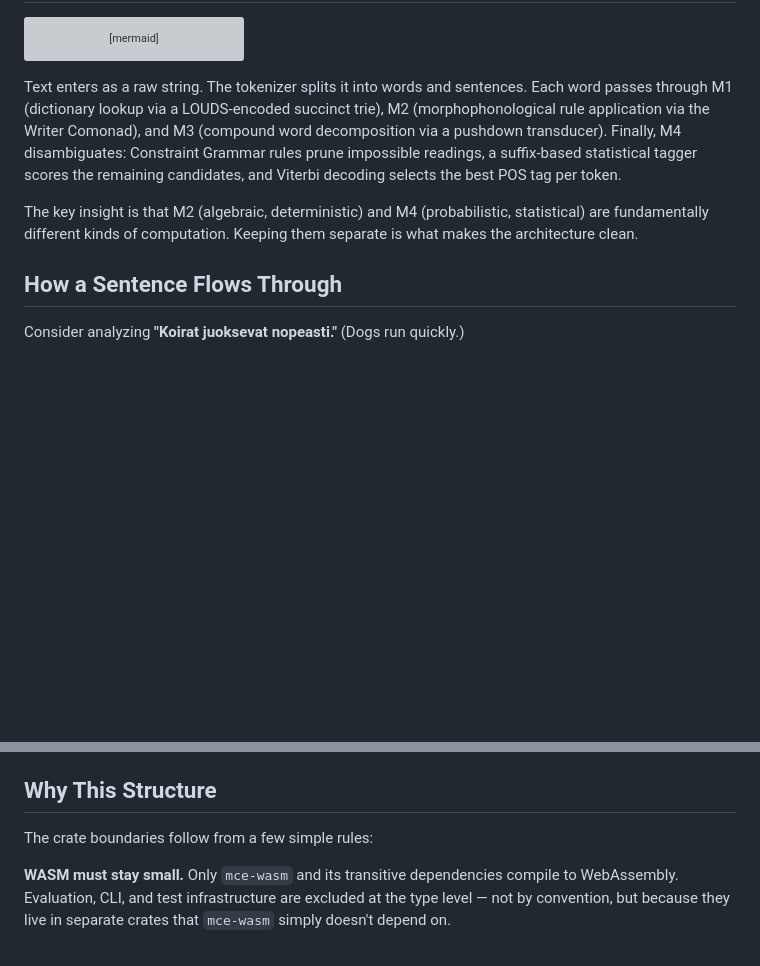
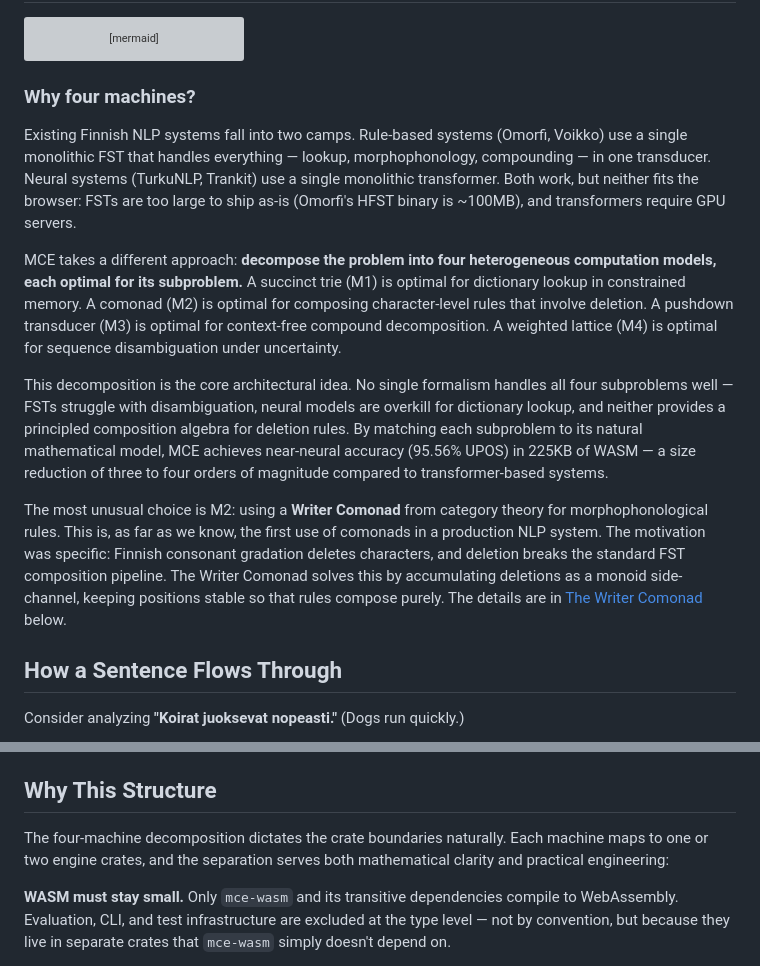
Before and after one commit to yongsk0066/mce, a Markdown page: ARCHITECTURE.md, 2 parts joined by grey strips. Rendered like a GitHub page; blank space fills up the shorter version; grey boxes are pictures that could not be loaded.

Commit message:
docs: add architectural motivation — why 4 machines, why comonads, what's unique
- "Why four machines?" section: monolithic FST vs monolithic neural vs MCE's
  heterogeneous decomposition approach
- Comparison with Omorfi (HFST monolith) and TNPP (BERT monolith)
- First use of comonads in production NLP — explicit claim with motivation
- 3-4 orders of magnitude size reduction vs transformers
- Connects crate boundaries to mathematical machine decomposition

````diff
--- a/ARCHITECTURE.md
+++ b/ARCHITECTURE.md
@@ -22,9 +22,15 @@ flowchart LR
   style M4 fill:#ffffff,color:#161616,stroke:#8d8d8d
 ```
 
-Text enters as a raw string. The tokenizer splits it into words and sentences. Each word passes through M1 (dictionary lookup via a LOUDS-encoded succinct trie), M2 (morphophonological rule application via the Writer Comonad), and M3 (compound word decomposition via a pushdown transducer). Finally, M4 disambiguates: Constraint Grammar rules prune impossible readings, a suffix-based statistical tagger scores the remaining candidates, and Viterbi decoding selects the best POS tag per token.
+### Why four machines?
 
-The key insight is that M2 (algebraic, deterministic) and M4 (probabilistic, statistical) are fundamentally different kinds of computation. Keeping them separate is what makes the architecture clean.
+Existing Finnish NLP systems fall into two camps. Rule-based systems (Omorfi, Voikko) use a single monolithic FST that handles everything — lookup, morphophonology, compounding — in one transducer. Neural systems (TurkuNLP, Trankit) use a single monolithic transformer. Both work, but neither fits the browser: FSTs are too large to ship as-is (Omorfi's HFST binary is ~100MB), and transformers require GPU servers.
+
+MCE takes a different approach: **decompose the problem into four heterogeneous computation models, each optimal for its subproblem.** A succinct trie (M1) is optimal for dictionary lookup in constrained memory. A comonad (M2) is optimal for composing character-level rules that involve deletion. A pushdown transducer (M3) is optimal for context-free compound decomposition. A weighted lattice (M4) is optimal for sequence disambiguation under uncertainty.
+
+This decomposition is the core architectural idea. No single formalism handles all four subproblems well — FSTs struggle with disambiguation, neural models are overkill for dictionary lookup, and neither provides a principled composition algebra for deletion rules. By matching each subproblem to its natural mathematical model, MCE achieves near-neural accuracy (95.56% UPOS) in 225KB of WASM — a size reduction of three to four orders of magnitude compared to transformer-based systems.
+
+The most unusual choice is M2: using a **Writer Comonad** from category theory for morphophonological rules. This is, as far as we know, the first use of comonads in a production NLP system. The motivation was specific: Finnish consonant gradation deletes characters, and deletion breaks the standard FST composition pipeline. The Writer Comonad solves this by accumulating deletions as a monoid side-channel, keeping positions stable so that rules compose purely. The details are in [The Writer Comonad](#the-writer-comonad) below.
 
 ## How a Sentence Flows Through
 
@@ -94,7 +100,7 @@ The workspace has 11 crates organized in four layers:
 
 ## Why This Structure
 
-The crate boundaries follow from a few simple rules:
+The four-machine decomposition dictates the crate boundaries naturally. Each machine maps to one or two engine crates, and the separation serves both mathematical clarity and practical engineering:
 
 **WASM must stay small.** Only `mce-wasm` and its transitive dependencies compile to WebAssembly. Evaluation, CLI, and test infrastructure are excluded at the type level — not by convention, but because they live in separate crates that `mce-wasm` simply doesn't depend on.
 
````
